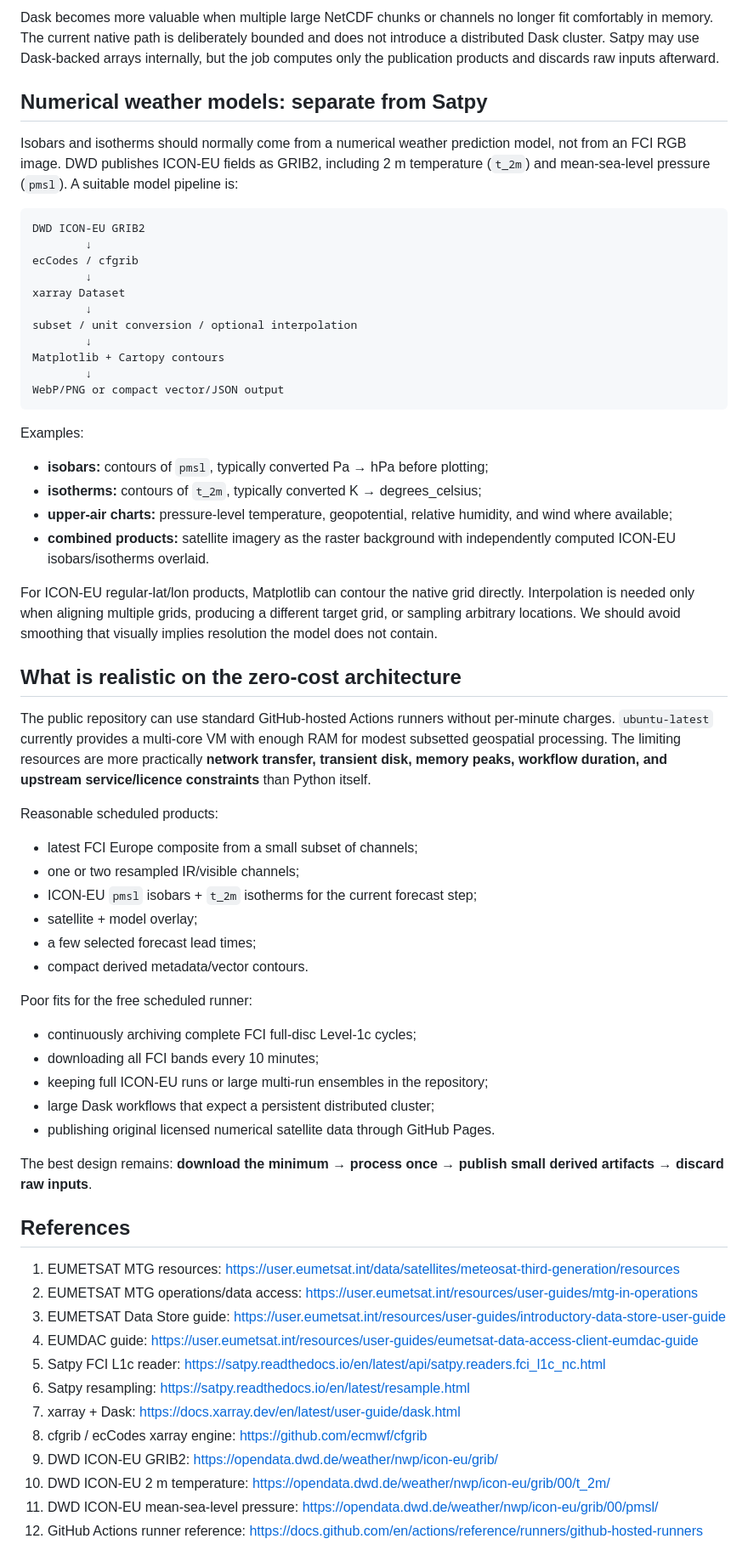
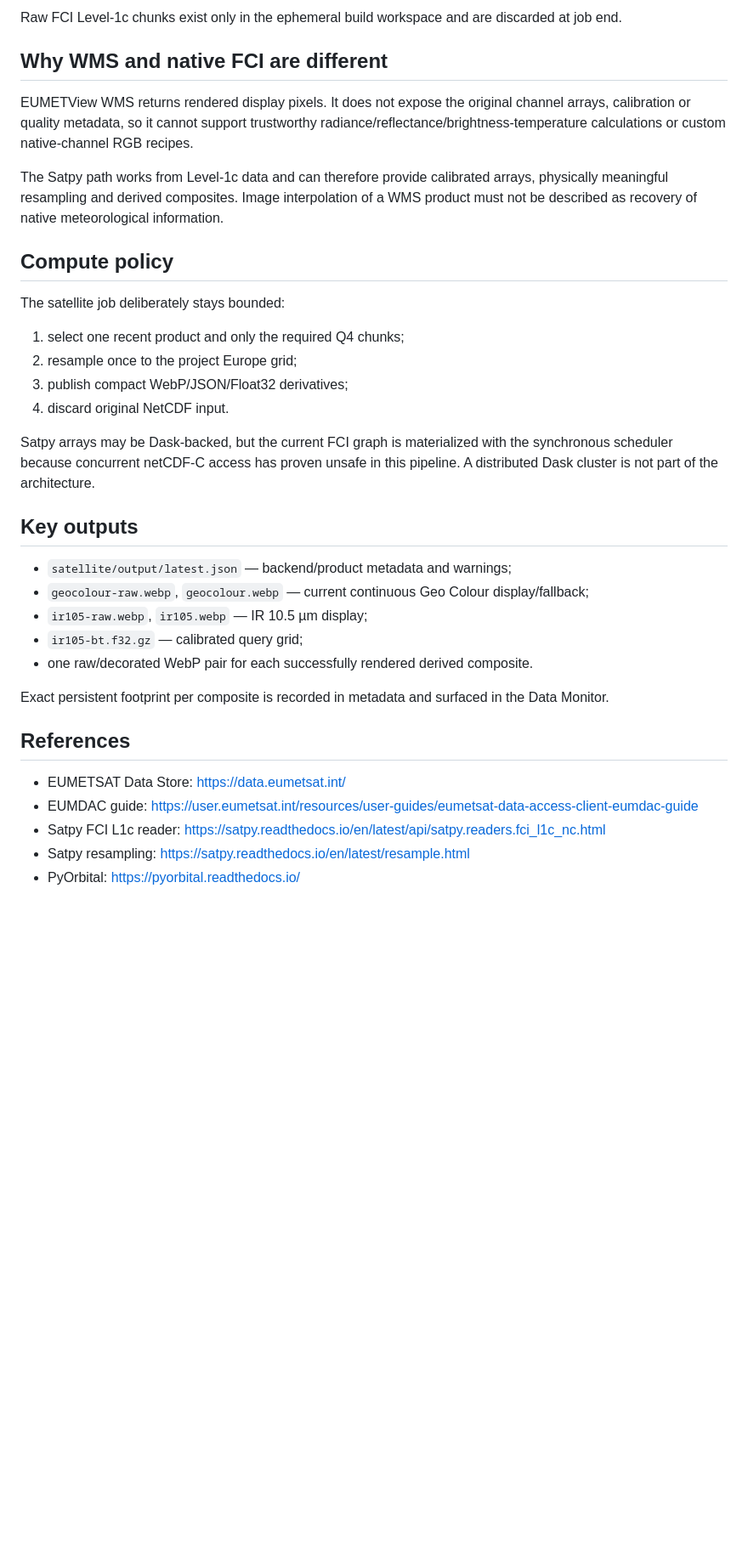
Before and after one commit to oliwertwister/read-sensor, a Markdown page: satellite/README.md, the part around one of its changes. Shown at 85% size. Drawn GitHub-style; blank space fills up the shorter version.

````diff
--- a/satellite/README.md
+++ b/satellite/README.md
@@ -63,67 +65,37 @@ For this project the preferred sequence is:
 
-Dask becomes more valuable when multiple large NetCDF chunks or channels no longer fit comfortably in memory. The current native path is deliberately bounded and does not introduce a distributed Dask cluster. Satpy may use Dask-backed arrays internally, but the job computes only the publication products and discards raw inputs afterward.
+Raw FCI Level-1c chunks exist only in the ephemeral build workspace and are discarded at job end.
 
-## Numerical weather models: separate from Satpy
+## Why WMS and native FCI are different
 
-Isobars and isotherms should normally come from a numerical weather prediction model, not from an FCI RGB image. DWD publishes ICON-EU fields as GRIB2, including 2 m temperature (`t_2m`) and mean-sea-level pressure (`pmsl`). A suitable model pipeline is:
+EUMETView WMS returns rendered display pixels. It does not expose the original channel arrays, calibration or quality metadata, so it cannot support trustworthy radiance/reflectance/brightness-temperature calculations or custom native-channel RGB recipes.
 
-```text
-DWD ICON-EU GRIB2
-        ↓
-ecCodes / cfgrib
-        ↓
-xarray Dataset
-        ↓
-subset / unit conversion / optional interpolation
-        ↓
-Matplotlib + Cartopy contours
-        ↓
-WebP/PNG or compact vector/JSON output
-```
+The Satpy path works from Level-1c data and can therefore provide calibrated arrays, physically meaningful resampling and derived composites. Image interpolation of a WMS product must not be described as recovery of native meteorological information.
 
-Examples:
+## Compute policy
 
-- **isobars:** contours of `pmsl`, typically converted Pa → hPa before plotting;
-- **isotherms:** contours of `t_2m`, typically converted K → degrees_celsius;
-- **upper-air charts:** pressure-level temperature, geopotential, relative humidity, and wind where available;
-- **combined products:** satellite imagery as the raster background with independently computed ICON-EU isobars/isotherms overlaid.
+The satellite job deliberately stays bounded:
 
-For ICON-EU regular-lat/lon products, Matplotlib can contour the native grid directly. Interpolation is needed only when aligning multiple grids, producing a different target grid, or sampling arbitrary locations. We should avoid smoothing that visually implies resolution the model does not contain.
+1. select one recent product and only the required Q4 chunks;
+2. resample once to the project Europe grid;
+3. publish compact WebP/JSON/Float32 derivatives;
+4. discard original NetCDF input.
 
-## What is realistic on the zero-cost architecture
+Satpy arrays may be Dask-backed, but the current FCI graph is materialized with the synchronous scheduler because concurrent netCDF-C access has proven unsafe in this pipeline. A distributed Dask cluster is not part of the architecture.
 
-The public repository can use standard GitHub-hosted Actions runners without per-minute charges. `ubuntu-latest` currently provides a multi-core VM with enough RAM for modest subsetted geospatial processing. The limiting resources are more practically **network transfer, transient disk, memory peaks, workflow duration, and upstream service/licence constraints** than Python itself.
+## Key outputs
 
-Reasonable scheduled products:
+- `satellite/output/latest.json` — backend/product metadata and warnings;
+- `geocolour-raw.webp`, `geocolour.webp` — current continuous Geo Colour display/fallback;
+- `ir105-raw.webp`, `ir105.webp` — IR 10.5 µm display;
+- `ir105-bt.f32.gz` — calibrated query grid;
+- one raw/decorated WebP pair for each successfully rendered derived composite.
 
-- latest FCI Europe composite from a small subset of channels;
-- one or two resampled IR/visible channels;
-- ICON-EU `pmsl` isobars + `t_2m` isotherms for the current forecast step;
-- satellite + model overlay;
-- a few selected forecast lead times;
-- compact derived metadata/vector contours.
-
-Poor fits for the free scheduled runner:
-
-- continuously archiving complete FCI full-disc Level-1c cycles;
-- downloading all FCI bands every 10 minutes;
-- keeping full ICON-EU runs or large multi-run ensembles in the repository;
-- large Dask workflows that expect a persistent distributed cluster;
-- publishing original licensed numerical satellite data through GitHub Pages.
-
-The best design remains: **download the minimum → process once → publish small derived artifacts → discard raw inputs**.
+Exact persistent footprint per composite is recorded in metadata and surfaced in the Data Monitor.
 
 ## References
 
-1. EUMETSAT MTG resources: https://user.eumetsat.int/data/satellites/meteosat-third-generation/resources
-2. EUMETSAT MTG operations/data access: https://user.eumetsat.int/resources/user-guides/mtg-in-operations
-3. EUMETSAT Data Store guide: https://user.eumetsat.int/resources/user-guides/introductory-data-store-user-guide
-4. EUMDAC guide: https://user.eumetsat.int/resources/user-guides/eumetsat-data-access-client-eumdac-guide
-5. Satpy FCI L1c reader: https://satpy.readthedocs.io/en/latest/api/satpy.readers.fci_l1c_nc.html
-6. Satpy resampling: https://satpy.readthedocs.io/en/latest/resample.html
-7. xarray + Dask: https://docs.xarray.dev/en/latest/user-guide/dask.html
-8. cfgrib / ecCodes xarray engine: https://github.com/ecmwf/cfgrib
-9. DWD ICON-EU GRIB2: https://opendata.dwd.de/weather/nwp/icon-eu/grib/
-10. DWD ICON-EU 2 m temperature: https://opendata.dwd.de/weather/nwp/icon-eu/grib/00/t_2m/
-11. DWD ICON-EU mean-sea-level pressure: https://opendata.dwd.de/weather/nwp/icon-eu/grib/00/pmsl/
-12. GitHub Actions runner reference: https://docs.github.com/en/actions/reference/runners/github-hosted-runners
+- EUMETSAT Data Store: https://data.eumetsat.int/
+- EUMDAC guide: https://user.eumetsat.int/resources/user-guides/eumetsat-data-access-client-eumdac-guide
+- Satpy FCI L1c reader: https://satpy.readthedocs.io/en/latest/api/satpy.readers.fci_l1c_nc.html
+- Satpy resampling: https://satpy.readthedocs.io/en/latest/resample.html
+- PyOrbital: https://pyorbital.readthedocs.io/
````
Also changed, not shown: other parts of satellite/README.md (+40 -38 lines), model/README.md (+75 -75 lines).
